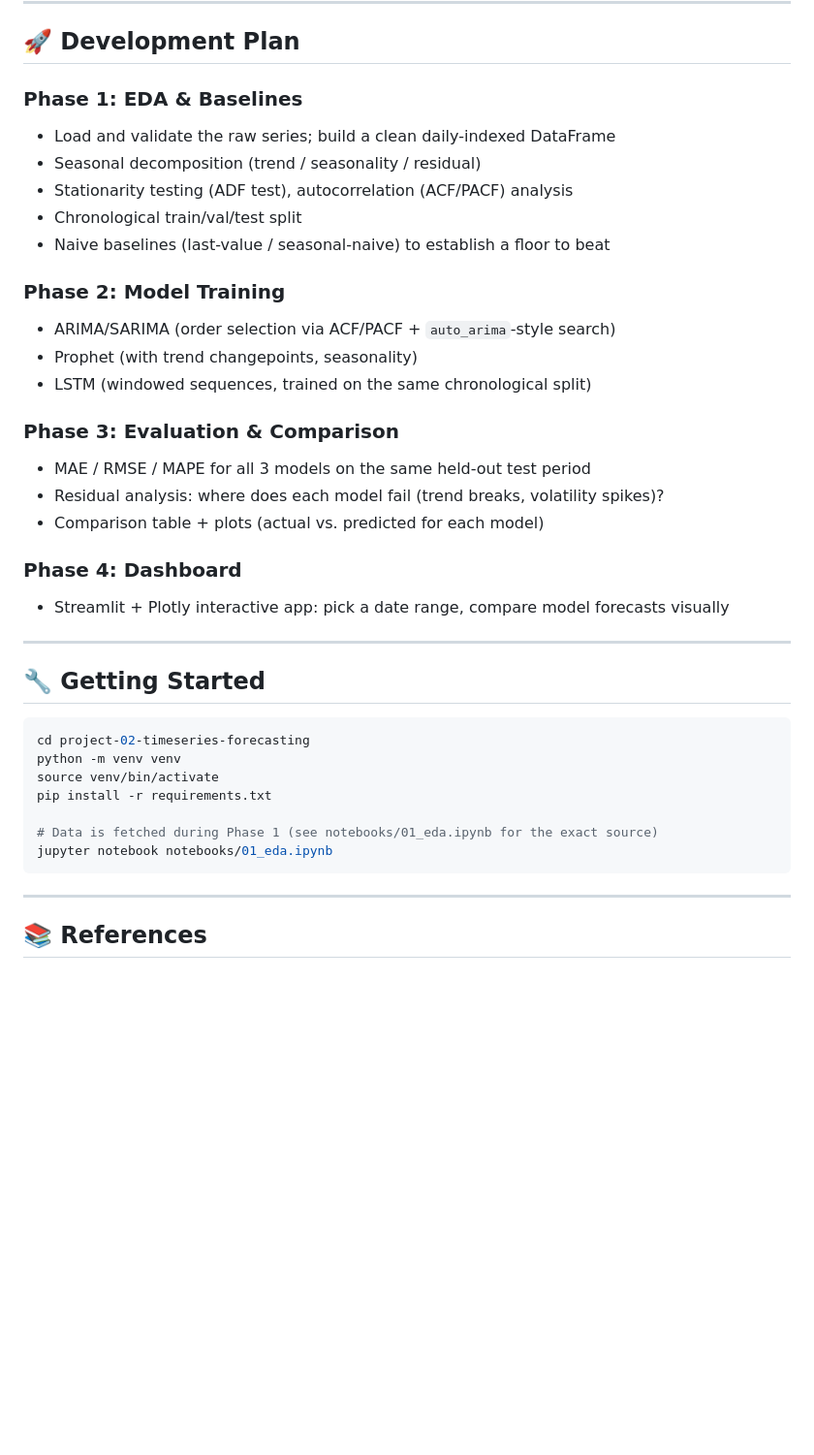
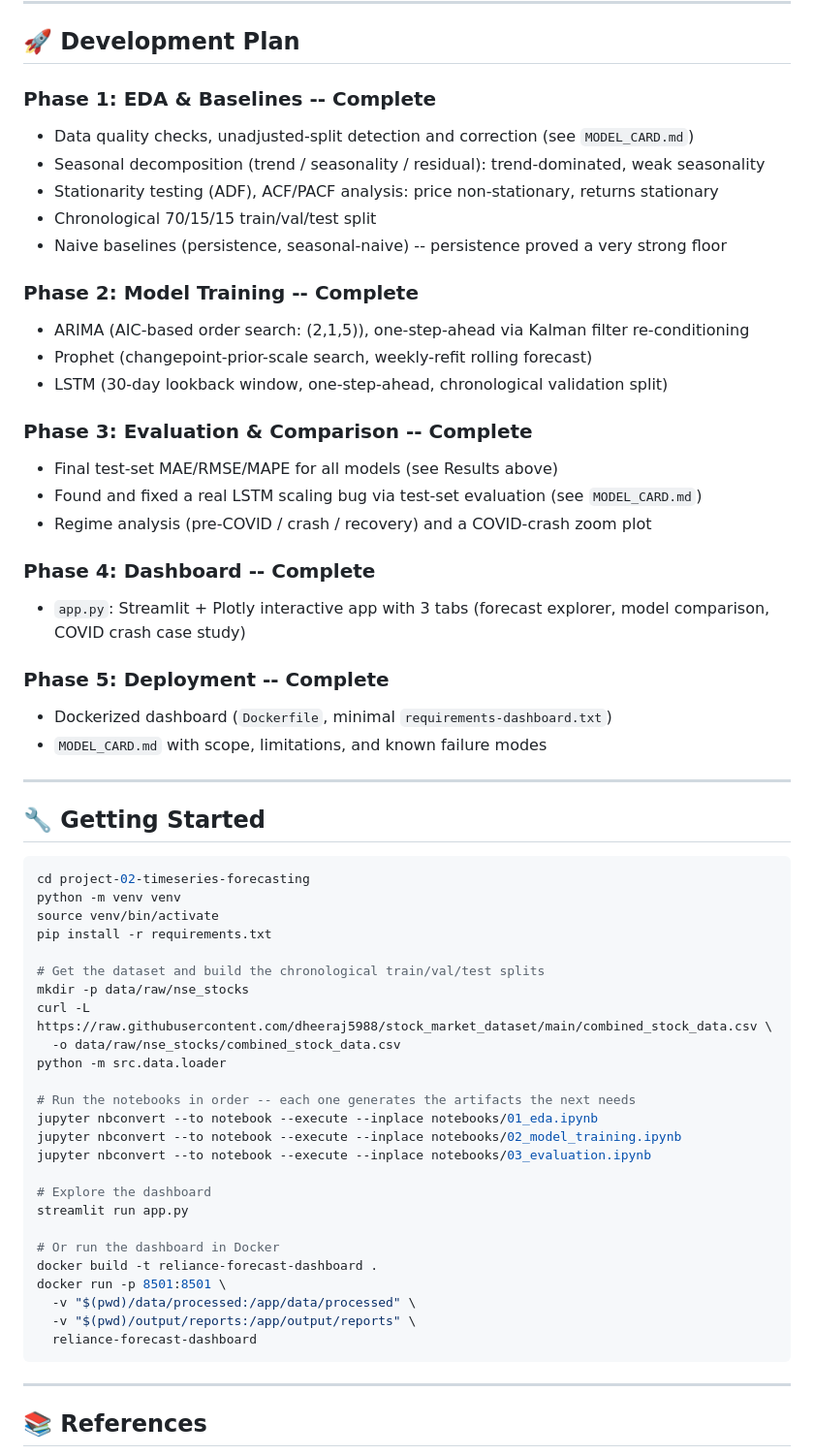
Before and after one commit to mcorona/AI-Projects, a Markdown page: project-02-timeseries-forecasting/README.md, the part around one of its changes. Shown at 97% size. Rendered like a GitHub page; blank space fills up the shorter version.

````diff
--- a/project-02-timeseries-forecasting/README.md
+++ b/project-02-timeseries-forecasting/README.md
@@ -44,25 +60,29 @@ On a machine with normal internet access, the equivalent real-time data is trivi
 
 ## 🚀 Development Plan
 
-### Phase 1: EDA & Baselines
-- Load and validate the raw series; build a clean daily-indexed DataFrame
-- Seasonal decomposition (trend / seasonality / residual)
-- Stationarity testing (ADF test), autocorrelation (ACF/PACF) analysis
-- Chronological train/val/test split
-- Naive baselines (last-value / seasonal-naive) to establish a floor to beat
+### Phase 1: EDA & Baselines -- Complete
+- Data quality checks, unadjusted-split detection and correction (see `MODEL_CARD.md`)
+- Seasonal decomposition (trend / seasonality / residual): trend-dominated, weak seasonality
+- Stationarity testing (ADF), ACF/PACF analysis: price non-stationary, returns stationary
+- Chronological 70/15/15 train/val/test split
+- Naive baselines (persistence, seasonal-naive) -- persistence proved a very strong floor
 
-### Phase 2: Model Training
-- ARIMA/SARIMA (order selection via ACF/PACF + `auto_arima`-style search)
-- Prophet (with trend changepoints, seasonality)
-- LSTM (windowed sequences, trained on the same chronological split)
+### Phase 2: Model Training -- Complete
+- ARIMA (AIC-based order search: (2,1,5)), one-step-ahead via Kalman filter re-conditioning
+- Prophet (changepoint-prior-scale search, weekly-refit rolling forecast)
+- LSTM (30-day lookback window, one-step-ahead, chronological validation split)
 
-### Phase 3: Evaluation & Comparison
-- MAE / RMSE / MAPE for all 3 models on the same held-out test period
-- Residual analysis: where does each model fail (trend breaks, volatility spikes)?
-- Comparison table + plots (actual vs. predicted for each model)
+### Phase 3: Evaluation & Comparison -- Complete
+- Final test-set MAE/RMSE/MAPE for all models (see Results above)
+- Found and fixed a real LSTM scaling bug via test-set evaluation (see `MODEL_CARD.md`)
+- Regime analysis (pre-COVID / crash / recovery) and a COVID-crash zoom plot
 
-### Phase 4: Dashboard
-- Streamlit + Plotly interactive app: pick a date range, compare model forecasts visually
+### Phase 4: Dashboard -- Complete
+- `app.py`: Streamlit + Plotly interactive app with 3 tabs (forecast explorer, model comparison, COVID crash case study)
+
+### Phase 5: Deployment -- Complete
+- Dockerized dashboard (`Dockerfile`, minimal `requirements-dashboard.txt`)
+- `MODEL_CARD.md` with scope, limitations, and known failure modes
 
 ---
 
@@ -74,8 +94,26 @@ python -m venv venv
 source venv/bin/activate
 pip install -r requirements.txt
 
-# Data is fetched during Phase 1 (see notebooks/01_eda.ipynb for the exact source)
-jupyter notebook notebooks/01_eda.ipynb
+# Get the dataset and build the chronological train/val/test splits
+mkdir -p data/raw/nse_stocks
+curl -L https://raw.githubusercontent.com/dheeraj5988/stock_market_dataset/main/combined_stock_data.csv \
+  -o data/raw/nse_stocks/combined_stock_data.csv
+python -m src.data.loader
+
+# Run the notebooks in order -- each one generates the artifacts the next needs
+jupyter nbconvert --to notebook --execute --inplace notebooks/01_eda.ipynb
+jupyter nbconvert --to notebook --execute --inplace notebooks/02_model_training.ipynb
+jupyter nbconvert --to notebook --execute --inplace notebooks/03_evaluation.ipynb
+
+# Explore the dashboard
+streamlit run app.py
+
+# Or run the dashboard in Docker
+docker build -t reliance-forecast-dashboard .
+docker run -p 8501:8501 \
+  -v "$(pwd)/data/processed:/app/data/processed" \
+  -v "$(pwd)/output/reports:/app/output/reports" \
+  reliance-forecast-dashboard
 ```
 
 ---
````
Also changed, not shown: other parts of project-02-timeseries-forecasting/README.md (+16 -0 lines), project-02-timeseries-forecasting/MODEL_CARD.md (added, +56 -0 lines).
